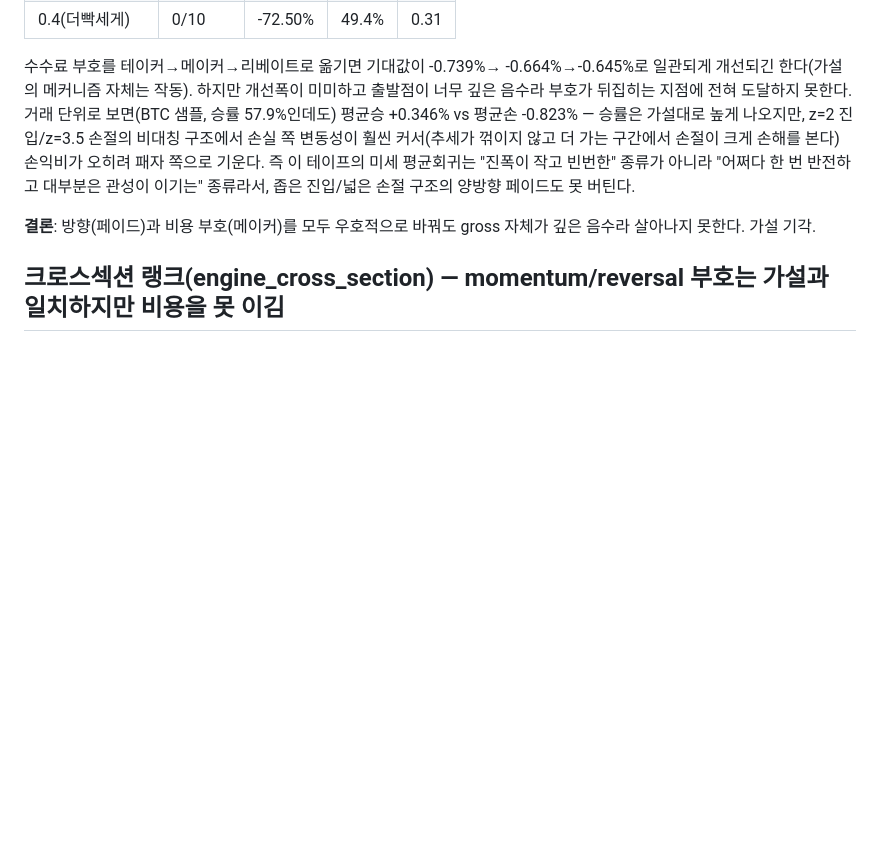
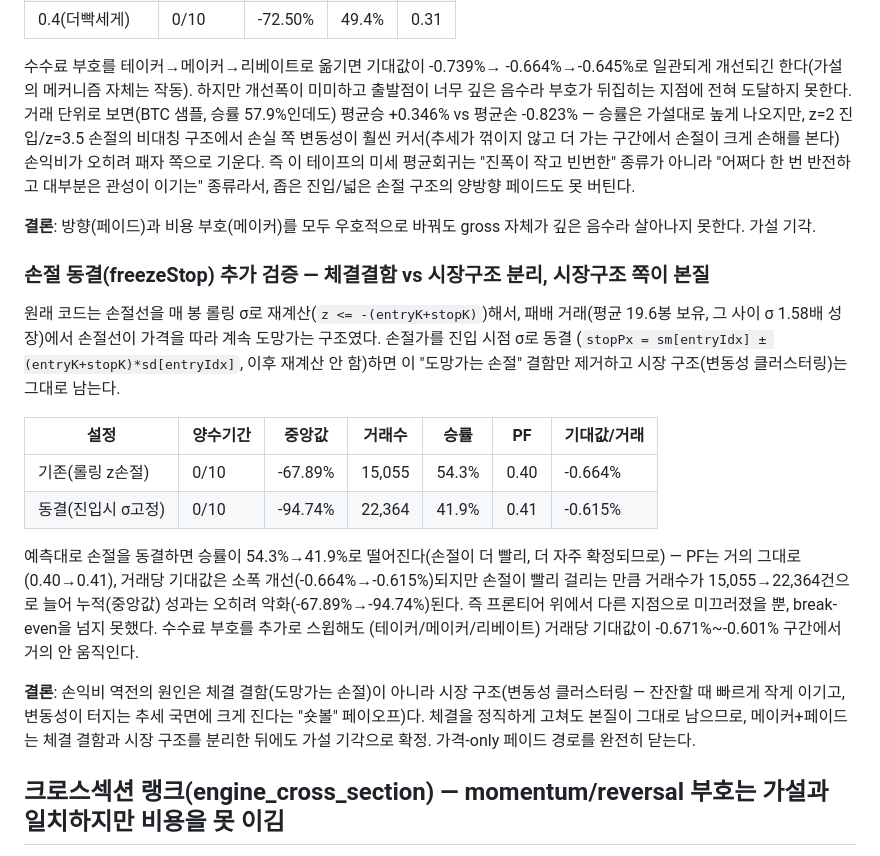
Before and after one commit to ldg1220-debug/-, a Markdown page: BACKTEST_BASELINE.md, the part around the change. Rendered like a GitHub page; blank space fills up the shorter version.

Commit message:
docs: 메이커+페이드 손절동결(freezeStop) 검증 - 체결결함 아닌 시장구조 확인, 가설 완전 기각
손절가를 진입시점 sigma로 동결해 "도망가는 손절" 결함을 제거해도 PF/기대값이
거의 그대로(0.40->0.41, -0.664%->-0.615%/거래)이고 누적성과는 오히려 악화
(-67.89%->-94.74%, 손절이 빨라져 거래수 증가). 손익비 역전의 원인이 체결
결함이 아니라 변동성 클러스터링(숏볼 페이오프)이라는 시장구조임을 확인.
가격-only 페이드 경로 완전히 닫음.

```diff
--- a/BACKTEST_BASELINE.md
+++ b/BACKTEST_BASELINE.md
@@ -1123,6 +1123,36 @@ gross 자체가 음수로 나온 게 핵심 정보다. 부호전환 51.7%(미세
 **결론**: 방향(페이드)과 비용 부호(메이커)를 모두 우호적으로 바꿔도
 gross 자체가 깊은 음수라 살아나지 못한다. 가설 기각.
 
+### 손절 동결(freezeStop) 추가 검증 — 체결결함 vs 시장구조 분리, 시장구조 쪽이 본질
+
+원래 코드는 손절선을 매 봉 롤링 σ로 재계산(`z <= -(entryK+stopK)`)해서,
+패배 거래(평균 19.6봉 보유, 그 사이 σ 1.58배 성장)에서 손절선이 가격을
+따라 계속 도망가는 구조였다. 손절가를 진입 시점 σ로 동결
+(`stopPx = sm[entryIdx] ± (entryK+stopK)*sd[entryIdx]`, 이후 재계산
+안 함)하면 이 "도망가는 손절" 결함만 제거하고 시장 구조(변동성
+클러스터링)는 그대로 남는다.
+
+| 설정 | 양수기간 | 중앙값 | 거래수 | 승률 | PF | 기대값/거래 |
+|---|---|---|---|---|---|---|
+| 기존(롤링 z손절) | 0/10 | -67.89% | 15,055 | 54.3% | 0.40 | -0.664% |
+| 동결(진입시 σ고정) | 0/10 | -94.74% | 22,364 | 41.9% | 0.41 | -0.615% |
+
+예측대로 손절을 동결하면 승률이 54.3%→41.9%로 떨어진다(손절이 더
+빨리, 더 자주 확정되므로) — PF는 거의 그대로(0.40→0.41), 거래당
+기대값은 소폭 개선(-0.664%→-0.615%)되지만 손절이 빨리 걸리는 만큼
+거래수가 15,055→22,364건으로 늘어 누적(중앙값) 성과는 오히려
+악화(-67.89%→-94.74%)된다. 즉 프론티어 위에서 다른 지점으로
+미끄러졌을 뿐, break-even을 넘지 못했다. 수수료 부호를 추가로 스윕해도
+(테이커/메이커/리베이트) 거래당 기대값이 -0.671%~-0.601% 구간에서
+거의 안 움직인다.
+
+**결론**: 손익비 역전의 원인은 체결 결함(도망가는 손절)이 아니라
+시장 구조(변동성 클러스터링 — 잔잔할 때 빠르게 작게 이기고, 변동성이
+터지는 추세 국면에 크게 진다는 "숏볼" 페이오프)다. 체결을 정직하게
+고쳐도 본질이 그대로 남으므로, 메이커+페이드는 체결 결함과 시장
+구조를 분리한 뒤에도 가설 기각으로 확정. 가격-only 페이드 경로를
+완전히 닫는다.
+
 ## 크로스섹션 랭크(engine_cross_section) — momentum/reversal 부호는 가설과 일치하지만 비용을 못 이김
 
 20종목을 과거 수익률로 줄세워 상위 롱/하위 숏(달러중립)하는 구조로,
```
